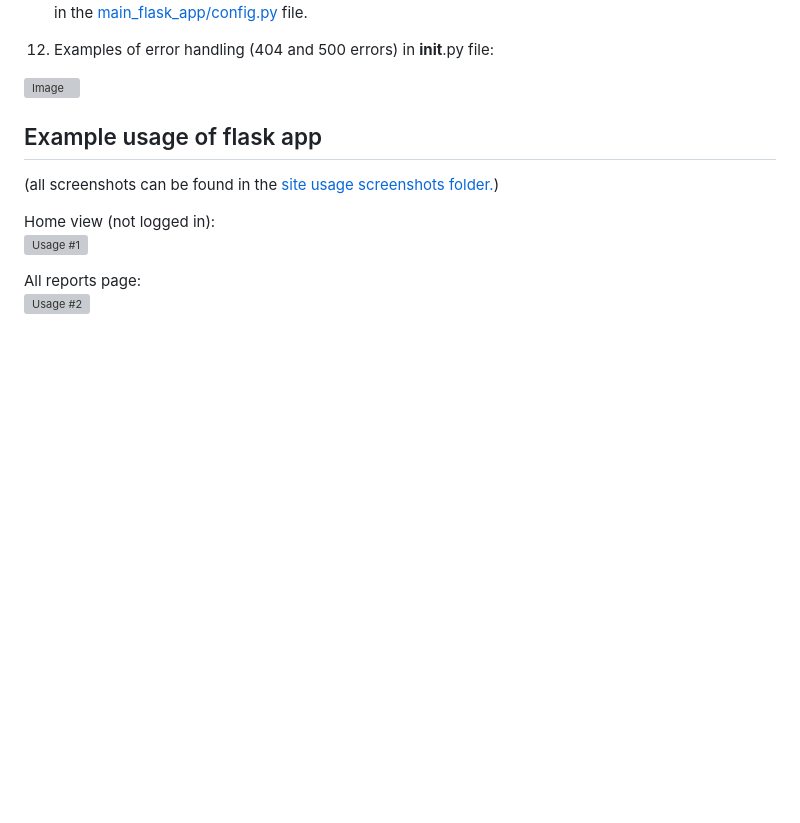
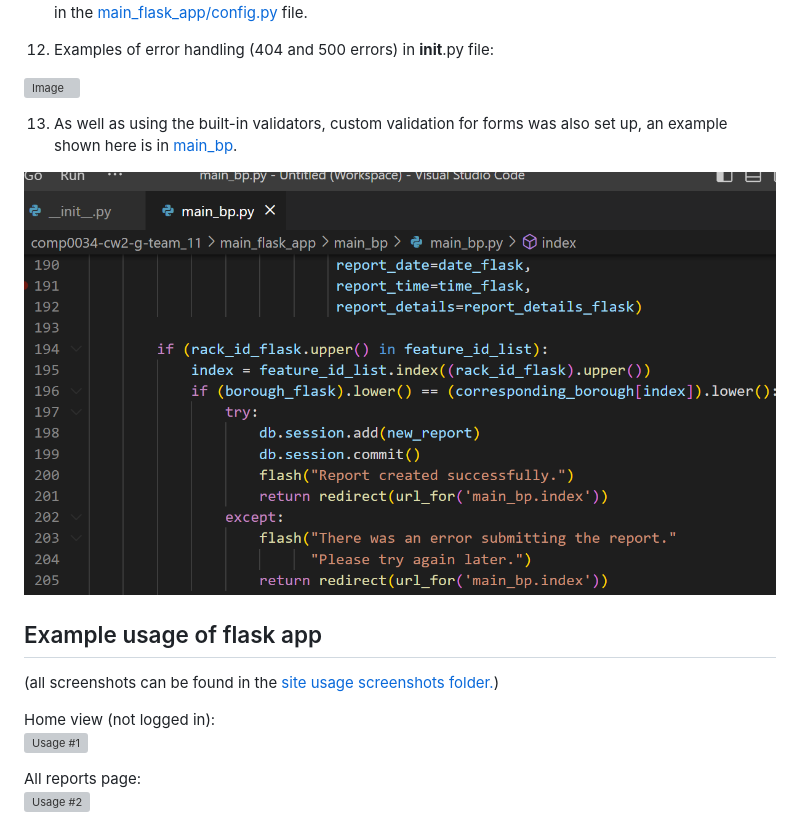
Before and after one commit to Aan03/cycling_dashboard_uni, a Markdown page: README.md, the part around the change. Rendered like a GitHub page; pictures changed too: screenshots/custom_validation_example.PNG (added); blank space fills up the shorter version; grey boxes are pictures that could not be loaded.

Commit message:
small addition, to be submitted

```diff
--- a/README.md
+++ b/README.md
@@ -60,6 +60,10 @@ All the API routes can be found in the [api_bp/api_routes.py](/main_flask_app/ap
 12. Examples of error handling (404 and 500 errors) in __init__.py file:
 
 ![Image](/screenshots/error_handling.PNG)
+
+13. As well as using the built-in validators, custom validation for forms was also set up, an example shown here is in [main_bp](/main_flask_app/main_bp/main_bp.py).
+
+![Image](/screenshots/custom_validation_example.PNG)
 
 ## Example usage of flask app
 (all screenshots can be found in the [site usage screenshots folder.](/screenshots/site_app_usage_screenshots/))
```
Also changed, not shown: screenshots/selenium_screenshots/submitting_report.png, 2 other files.
